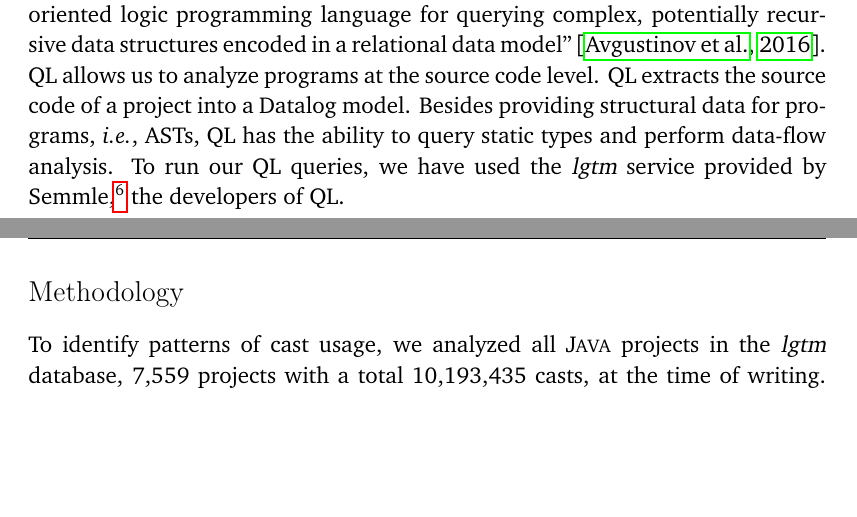
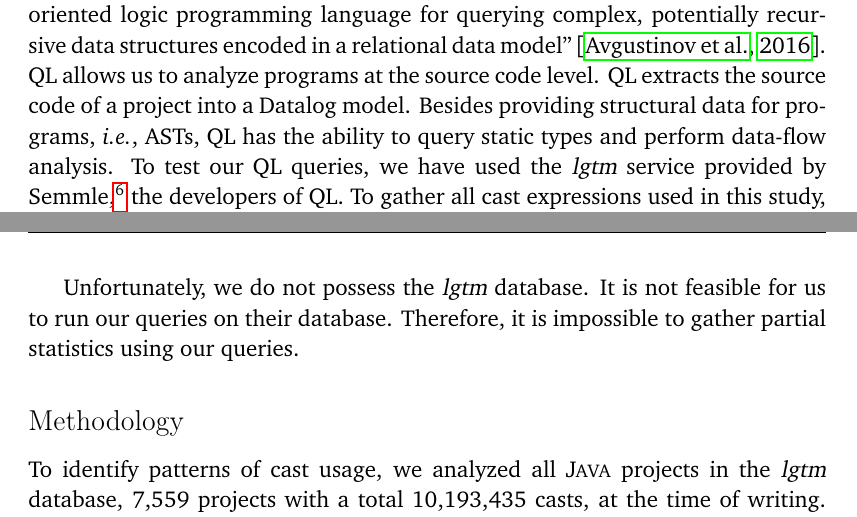
Before and after one commit to acuarica/phd-thesis, a LaTeX thesis (phd-thesis.tex, which reads chapters/casts/sec-casts-methodology.tex): two parts of pages 71 and 72 of 186, joined at a grey line, cut so that both start at the same text, the shorter picture padded with empty space. Compiled offline with pdfLaTeX.

Commit message:
Wording on casts methodology.

```diff
--- a/chapters/casts/sec-casts-methodology.tex
+++ b/chapters/casts/sec-casts-methodology.tex
@@ -20,10 +20,12 @@ model''~\citep{avgustinovQLObjectorientedQueries2016}.
 \ql{} extracts the source code of a project into a Datalog model.
 Besides providing structural data for programs, \ie{}, ASTs,
 \ql{} has the ability to query static types and perform data-flow analysis.
-To run our \ql{} queries,
+To test our \ql{} queries,
 we have used the \lgtm{} service provided by Semmle,%
 \footnote{\url{https://lgtm.com/}}
 the developers of \ql{}.
+To gather all cast expressions used in this study,
+we asked Semmle developers to run a query essentially like Query~\ref{lst:ql:all} on their entire database.
 
 The \lgtm{} database includes---at the time of writing---7,559 \java{} projects imported from
 open-source projects hosted in \github{}.
@@ -58,6 +60,11 @@ Moreover, there could be others cast expressions not returned by the query,
 which are instances of the pattern.
 This is a \emph{best-effort} approach.
 We believe that is better to have at least this kind of automatic approximation than nothing at all.
+
+Unfortunately,
+we do not possess the \lgtm{} database.
+It is not feasible for us to run our queries on their database.
+Therefore, it is impossible to gather partial statistics using our queries.
 
 
 \subsection*{Methodology}
```
Also changed, not shown: chapters/casts/sec-casts-methodology.tex (2 more changed lines).
